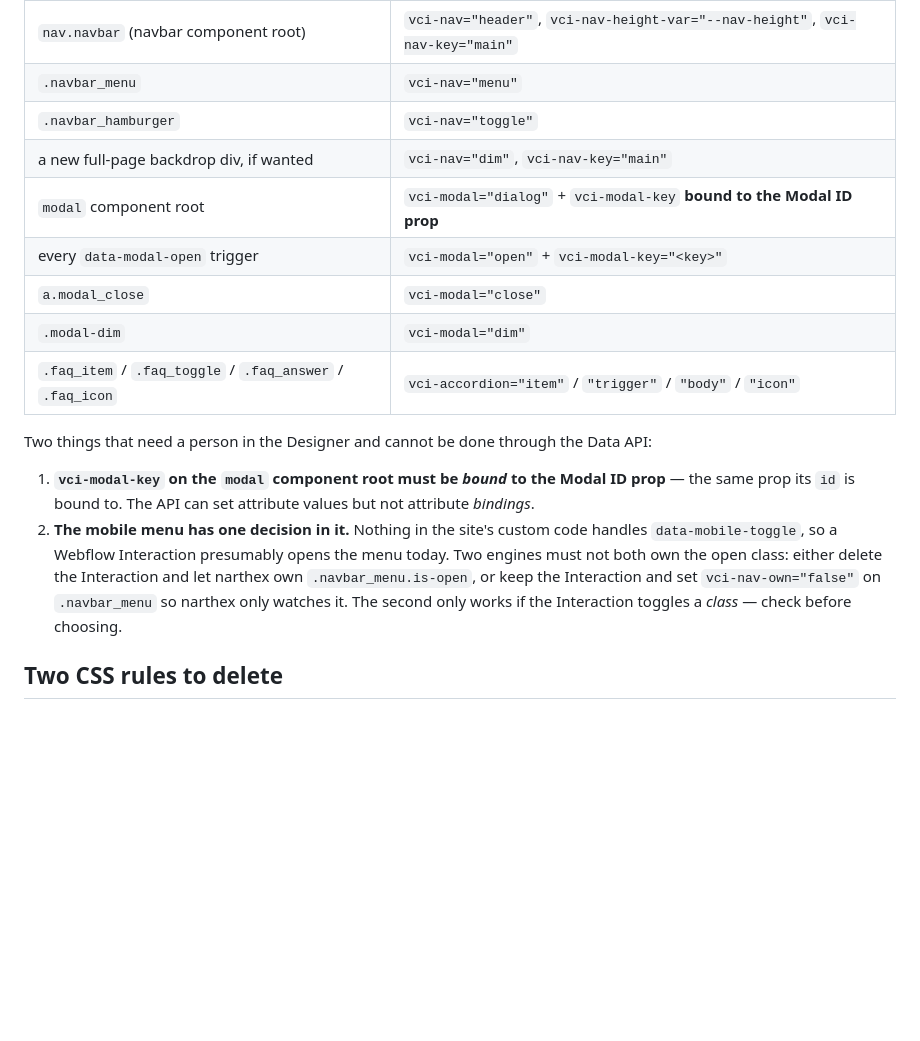
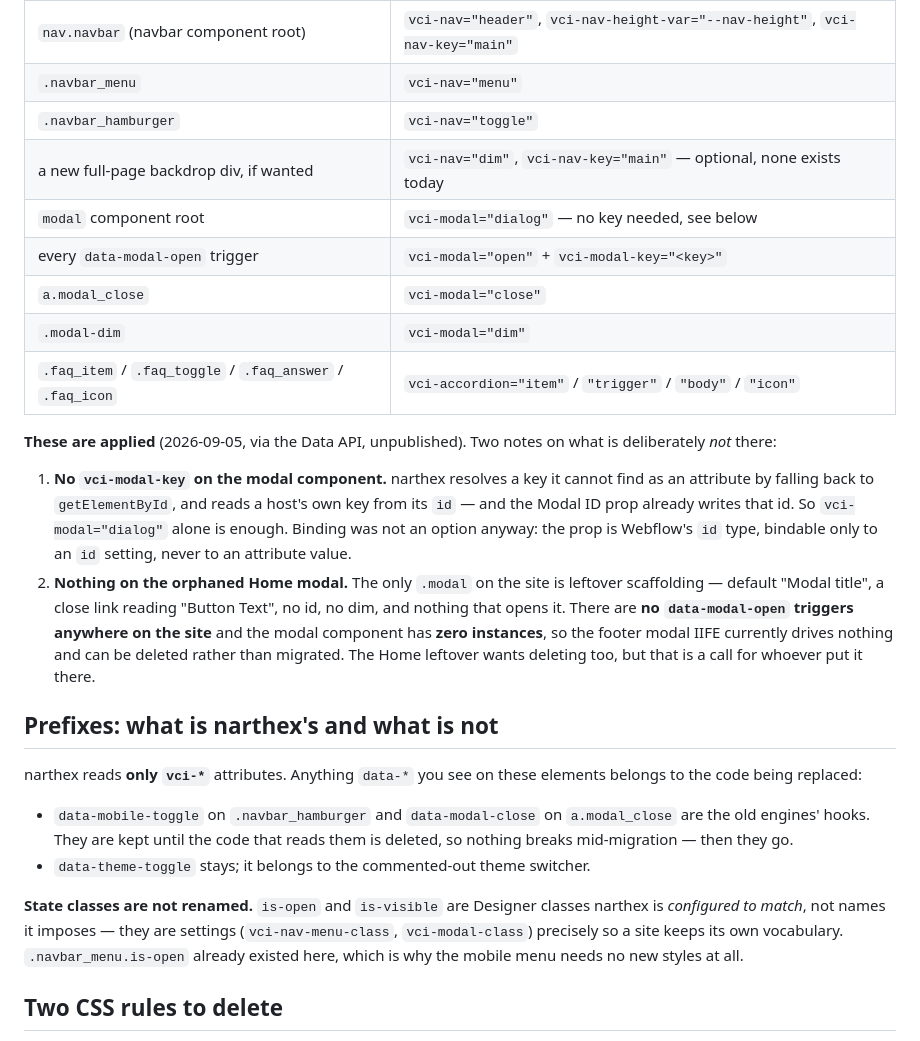
Before and after one commit to volentecreative/christtheking, a Markdown page: webflow/README.md, the part around one of its changes. Drawn GitHub-style; blank space fills up the shorter version.

```diff
--- a/webflow/README.md
+++ b/webflow/README.md
@@ -52,26 +87,45 @@ doc lists every one; the short version:
 | `nav.navbar` (navbar component root) | `vci-nav="header"`, `vci-nav-height-var="--nav-height"`, `vci-nav-key="main"` |
 | `.navbar_menu` | `vci-nav="menu"` |
 | `.navbar_hamburger` | `vci-nav="toggle"` |
-| a new full-page backdrop div, if wanted | `vci-nav="dim"`, `vci-nav-key="main"` |
-| `modal` component root | `vci-modal="dialog"` + `vci-modal-key` **bound to the Modal ID prop** |
+| a new full-page backdrop div, if wanted | `vci-nav="dim"`, `vci-nav-key="main"` — optional, none exists today |
+| `modal` component root | `vci-modal="dialog"` — no key needed, see below |
 | every `data-modal-open` trigger | `vci-modal="open"` + `vci-modal-key="<key>"` |
 | `a.modal_close` | `vci-modal="close"` |
 | `.modal-dim` | `vci-modal="dim"` |
 | `.faq_item` / `.faq_toggle` / `.faq_answer` / `.faq_icon` | `vci-accordion="item"` / `"trigger"` / `"body"` / `"icon"` |
 
-Two things that need a person in the Designer and cannot be done through the
-Data API:
+**These are applied** (2026-09-05, via the Data API, unpublished). Two notes on
+what is deliberately *not* there:
 
-1. **`vci-modal-key` on the `modal` component root must be *bound* to the Modal
-   ID prop** — the same prop its `id` is bound to. The API can set attribute
-   values but not attribute *bindings*.
-2. **The mobile menu has one decision in it.** Nothing in the site's custom code
-   handles `data-mobile-toggle`, so a Webflow Interaction presumably opens the
-   menu today. Two engines must not both own the open class: either delete the
-   Interaction and let narthex own `.navbar_menu.is-open`, or keep the
-   Interaction and set `vci-nav-own="false"` on `.navbar_menu` so narthex only
-   watches it. The second only works if the Interaction toggles a *class* —
-   check before choosing.
+1. **No `vci-modal-key` on the modal component.** narthex resolves a key it
+   cannot find as an attribute by falling back to `getElementById`, and reads a
+   host's own key from its `id` — and the Modal ID prop already writes that id.
+   So `vci-modal="dialog"` alone is enough. Binding was not an option anyway:
+   the prop is Webflow's `id` type, bindable only to an `id` setting, never to
+   an attribute value.
+2. **Nothing on the orphaned Home modal.** The only `.modal` on the site is
+   leftover scaffolding — default "Modal title", a close link reading "Button
+   Text", no id, no dim, and nothing that opens it. There are **no
+   `data-modal-open` triggers anywhere on the site** and the modal component has
+   **zero instances**, so the footer modal IIFE currently drives nothing and can
+   be deleted rather than migrated. The Home leftover wants deleting too, but
+   that is a call for whoever put it there.
+
+## Prefixes: what is narthex's and what is not
+
+narthex reads **only `vci-*`** attributes. Anything `data-*` you see on these
+elements belongs to the code being replaced:
+
+- `data-mobile-toggle` on `.navbar_hamburger` and `data-modal-close` on
+  `a.modal_close` are the old engines' hooks. They are kept until the code that
+  reads them is deleted, so nothing breaks mid-migration — then they go.
+- `data-theme-toggle` stays; it belongs to the commented-out theme switcher.
+
+**State classes are not renamed.** `is-open` and `is-visible` are Designer
+classes narthex is *configured to match*, not names it imposes — they are
+settings (`vci-nav-menu-class`, `vci-modal-class`) precisely so a site keeps its
+own vocabulary. `.navbar_menu.is-open` already existed here, which is why the
+mobile menu needs no new styles at all.
 
 ## Two CSS rules to delete
 
```
Also changed, not shown: other parts of webflow/README.md (+36 -1 lines).
